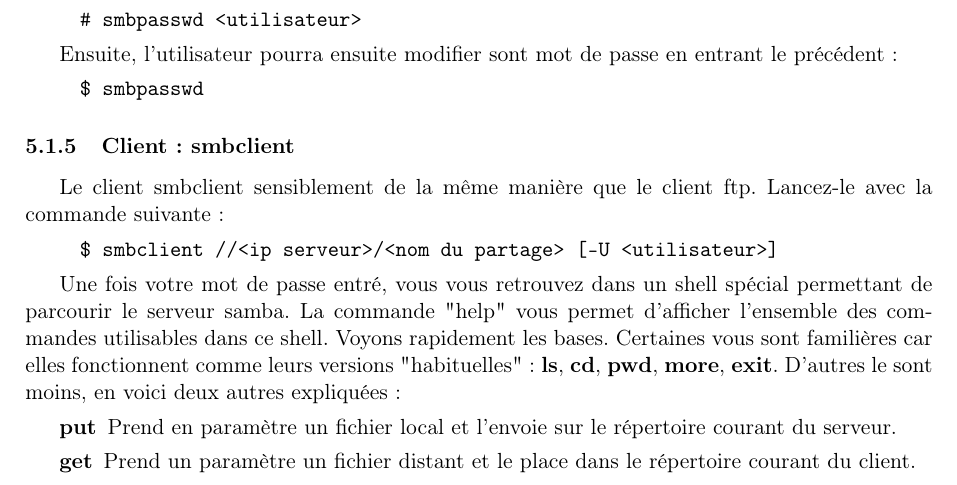
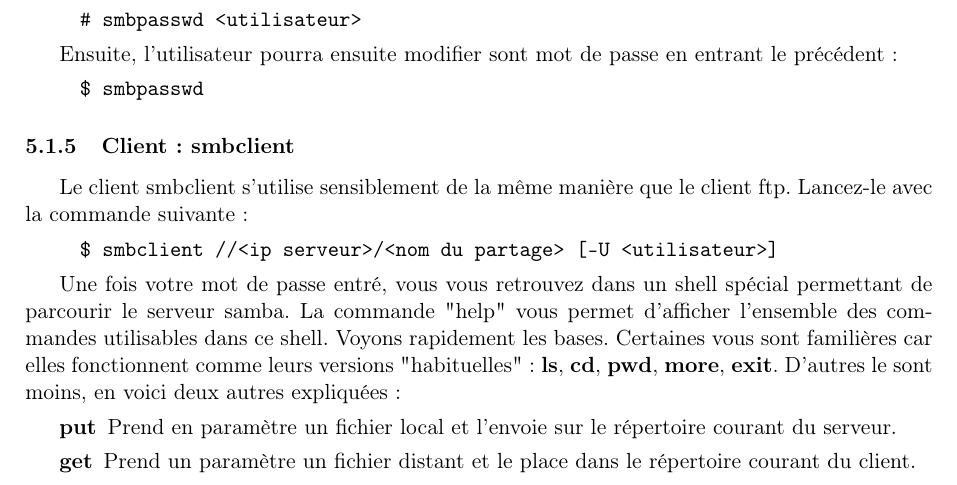
Before and after one commit to thibault-v/adminLinux, a LaTeX paper (adminLinux.tex): part of page 24 of 24, cut so that both start at the same text. Compiled offline with pdfLaTeX.

Commit message:
Ajout d'un mot

```diff
--- a/adminLinux.tex
+++ b/adminLinux.tex
@@ -633,7 +633,7 @@ When run by root, smbpasswd allows new users to be added and deleted in the smbp
 \commande{\$ smbpasswd}
 
 \subsubsection{Client : smbclient}
-\par Le client smbclient sensiblement de la même manière que le client ftp. Lancez-le avec la commande suivante :
+\par Le client smbclient s'utilise sensiblement de la même manière que le client ftp. Lancez-le avec la commande suivante :
 \commande{\$ smbclient //<ip serveur>/<nom du partage> [-U <utilisateur>]}
 \par Une fois votre mot de passe entré, vous vous retrouvez dans un shell spécial permettant de parcourir le serveur samba. La commande "help" vous permet d'afficher l'ensemble des commandes utilisables dans ce shell. Voyons rapidement les bases. Certaines vous sont familières car elles fonctionnent comme leurs versions "habituelles" : \textbf{ls}, \textbf{cd}, \textbf{pwd}, \textbf{more}, \textbf{exit}. D'autres le sont moins, en voici deux autres expliquées :
 \begin{description}
```
